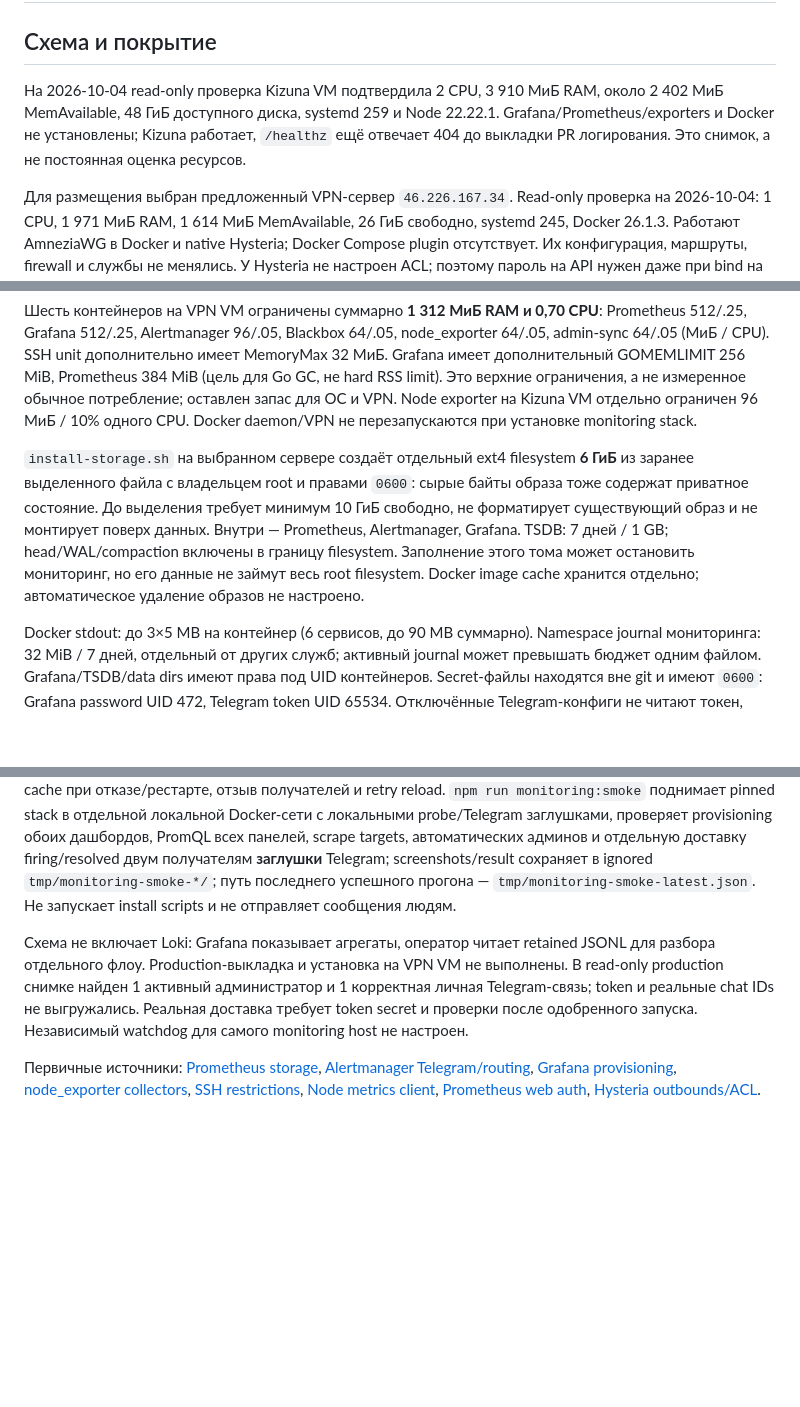
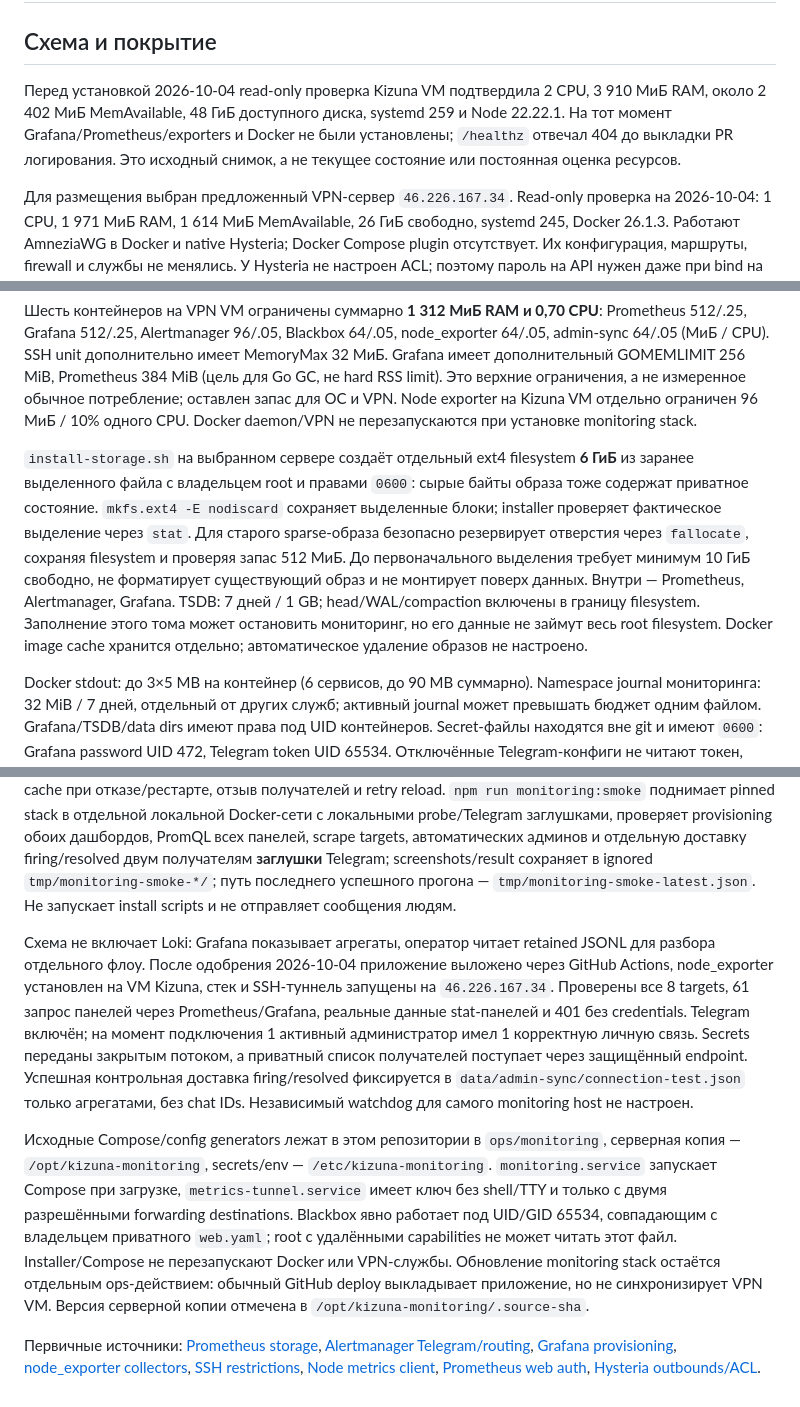
Before and after one commit to mcoder33/kizuna, a Markdown page: docs/monitoring.md, 3 parts joined by grey strips. Drawn GitHub-style; blank space fills up the shorter version.

Commit message:
docs: record monitoring installation and production checks

```diff
--- a/docs/monitoring.md
+++ b/docs/monitoring.md
@@ -2,7 +2,7 @@
 
 ## Схема и покрытие
 
-На 2026-10-04 read-only проверка Kizuna VM подтвердила 2 CPU, 3 910 МиБ RAM, около 2 402 МиБ MemAvailable, 48 ГиБ доступного диска, systemd 259 и Node 22.22.1. Grafana/Prometheus/exporters и Docker не установлены; Kizuna работает, `/healthz` ещё отвечает 404 до выкладки PR логирования. Это снимок, а не постоянная оценка ресурсов.
+Перед установкой 2026-10-04 read-only проверка Kizuna VM подтвердила 2 CPU, 3 910 МиБ RAM, около 2 402 МиБ MemAvailable, 48 ГиБ доступного диска, systemd 259 и Node 22.22.1. На тот момент Grafana/Prometheus/exporters и Docker не были установлены; `/healthz` отвечал 404 до выкладки PR логирования. Это исходный снимок, а не текущее состояние или постоянная оценка ресурсов.
 
 Для размещения выбран предложенный VPN-сервер `46.226.167.34`. Read-only проверка на 2026-10-04: 1 CPU, 1 971 МиБ RAM, 1 614 МиБ MemAvailable, 26 ГиБ свободно, systemd 245, Docker 26.1.3. Работают AmneziaWG в Docker и native Hysteria; Docker Compose plugin отсутствует. Их конфигурация, маршруты, firewall и службы не менялись. У Hysteria не настроен ACL; поэтому пароль на API нужен даже при bind на loopback, который может достигаться через proxy. Лимиты ниже рассчитаны на этот хост; обычное потребление нужно дополнительно проверить после запуска под реальной VPN-нагрузкой. На VM Kizuna остаются только loopback listener метрик приложения и node_exporter. Grafana + Prometheus + Alertmanager + Blackbox работают отдельно. Тогда публичный HTTPS probe продолжает проверять доступность, когда VM Kizuna упала. Поддержан также `--mode colocated`; на одной VM после её падения отправить алерт будет некому.
 
@@ -63,7 +63,7 @@ Alertmanager отправляет отдельное сообщение в ка
 
 Шесть контейнеров на VPN VM ограничены суммарно **1 312 МиБ RAM и 0,70 CPU**: Prometheus 512/.25, Grafana 512/.25, Alertmanager 96/.05, Blackbox 64/.05, node_exporter 64/.05, admin-sync 64/.05 (МиБ / CPU). SSH unit дополнительно имеет MemoryMax 32 МиБ. Grafana имеет дополнительный GOMEMLIMIT 256 MiB, Prometheus 384 MiB (цель для Go GC, не hard RSS limit). Это верхние ограничения, а не измеренное обычное потребление; оставлен запас для ОС и VPN. Node exporter на Kizuna VM отдельно ограничен 96 МиБ / 10% одного CPU. Docker daemon/VPN не перезапускаются при установке monitoring stack.
 
-`install-storage.sh` на выбранном сервере создаёт отдельный ext4 filesystem **6 ГиБ** из заранее выделенного файла с владельцем root и правами `0600`: сырые байты образа тоже содержат приватное состояние. До выделения требует минимум 10 ГиБ свободно, не форматирует существующий образ и не монтирует поверх данных. Внутри — Prometheus, Alertmanager, Grafana. TSDB: 7 дней / 1 GB; head/WAL/compaction включены в границу filesystem. Заполнение этого тома может остановить мониторинг, но его данные не займут весь root filesystem. Docker image cache хранится отдельно; автоматическое удаление образов не настроено.
+`install-storage.sh` на выбранном сервере создаёт отдельный ext4 filesystem **6 ГиБ** из заранее выделенного файла с владельцем root и правами `0600`: сырые байты образа тоже содержат приватное состояние. `mkfs.ext4 -E nodiscard` сохраняет выделенные блоки; installer проверяет фактическое выделение через `stat`. Для старого sparse-образа безопасно резервирует отверстия через `fallocate`, сохраняя filesystem и проверяя запас 512 МиБ. До первоначального выделения требует минимум 10 ГиБ свободно, не форматирует существующий образ и не монтирует поверх данных. Внутри — Prometheus, Alertmanager, Grafana. TSDB: 7 дней / 1 GB; head/WAL/compaction включены в границу filesystem. Заполнение этого тома может остановить мониторинг, но его данные не займут весь root filesystem. Docker image cache хранится отдельно; автоматическое удаление образов не настроено.
 
 Docker stdout: до 3×5 MB на контейнер (6 сервисов, до 90 MB суммарно). Namespace journal мониторинга: 32 MiB / 7 дней, отдельный от других служб; активный journal может превышать бюджет одним файлом. Grafana/TSDB/data dirs имеют права под UID контейнеров. Secret-файлы находятся вне git и имеют `0600`: Grafana password UID 472, Telegram token UID 65534. Отключённые Telegram-конфиги не читают токен, пустой файл всё равно нужен для bind mount.
 
@@ -112,6 +112,8 @@ ssh -N -L 3001:127.0.0.1:3001 root@46.226.167.34
 
 `npm run monitoring:check` запускает pinned promtool/amtool в Docker с `--network none`: валидирует 37 правил и конфигурации без/с Telegram, проверяет восемь временных сценариев (недоступность, выдержка/восстановление очереди, RAM обеих VM, реальные 5xx, низкий трафик, намеренный fallback, устаревание/восстановление списка админов). Без credentials smoke проверяет 401 для Prometheus, injection/reload Alertmanager и Grafana metrics. Unit-тесты проверяют метрики/единицы/labels/приватность/replay/limits, приватный endpoint, Bearer auth/отсутствие токена и фильтрацию ролей/чатов, cache при отказе/рестарте, отзыв получателей и retry reload. `npm run monitoring:smoke` поднимает pinned stack в отдельной локальной Docker-сети с локальными probe/Telegram заглушками, проверяет provisioning обоих дашбордов, PromQL всех панелей, scrape targets, автоматических админов и отдельную доставку firing/resolved двум получателям **заглушки** Telegram; screenshots/result сохраняет в ignored `tmp/monitoring-smoke-*/`; путь последнего успешного прогона — `tmp/monitoring-smoke-latest.json`. Не запускает install scripts и не отправляет сообщения людям.
 
-Схема не включает Loki: Grafana показывает агрегаты, оператор читает retained JSONL для разбора отдельного флоу. Production-выкладка и установка на VPN VM не выполнены. В read-only production снимке найден 1 активный администратор и 1 корректная личная Telegram-связь; token и реальные chat IDs не выгружались. Реальная доставка требует token secret и проверки после одобренного запуска. Независимый watchdog для самого monitoring host не настроен.
+Схема не включает Loki: Grafana показывает агрегаты, оператор читает retained JSONL для разбора отдельного флоу. После одобрения 2026-10-04 приложение выложено через GitHub Actions, node_exporter установлен на VM Kizuna, стек и SSH-туннель запущены на `46.226.167.34`. Проверены все 8 targets, 61 запрос панелей через Prometheus/Grafana, реальные данные stat-панелей и 401 без credentials. Telegram включён; на момент подключения 1 активный администратор имел 1 корректную личную связь. Secrets переданы закрытым потоком, а приватный список получателей поступает через защищённый endpoint. Успешная контрольная доставка firing/resolved фиксируется в `data/admin-sync/connection-test.json` только агрегатами, без chat IDs. Независимый watchdog для самого monitoring host не настроен.
+
+Исходные Compose/config generators лежат в этом репозитории в `ops/monitoring`, серверная копия — `/opt/kizuna-monitoring`, secrets/env — `/etc/kizuna-monitoring`. `monitoring.service` запускает Compose при загрузке, `metrics-tunnel.service` имеет ключ без shell/TTY и только с двумя разрешёнными forwarding destinations. Blackbox явно работает под UID/GID 65534, совпадающим с владельцем приватного `web.yaml`; root с удалёнными capabilities не может читать этот файл. Installer/Compose не перезапускают Docker или VPN-службы. Обновление monitoring stack остаётся отдельным ops-действием: обычный GitHub deploy выкладывает приложение, но не синхронизирует VPN VM. Версия серверной копии отмечена в `/opt/kizuna-monitoring/.source-sha`.
 
 Первичные источники: [Prometheus storage](https://prometheus.io/docs/prometheus/latest/storage/), [Alertmanager Telegram/routing](https://prometheus.io/docs/alerting/latest/configuration/), [Grafana provisioning](https://grafana.com/docs/grafana/latest/administration/provisioning/), [node_exporter collectors](https://github.com/prometheus/node_exporter), [SSH restrictions](https://man.openbsd.org/sshd_config), [Node metrics client](https://github.com/prometheus/client_js), [Prometheus web auth](https://prometheus.io/docs/prometheus/latest/configuration/https/), [Hysteria outbounds/ACL](https://v2.hysteria.network/docs/advanced/Full-Server-Config/).
```
